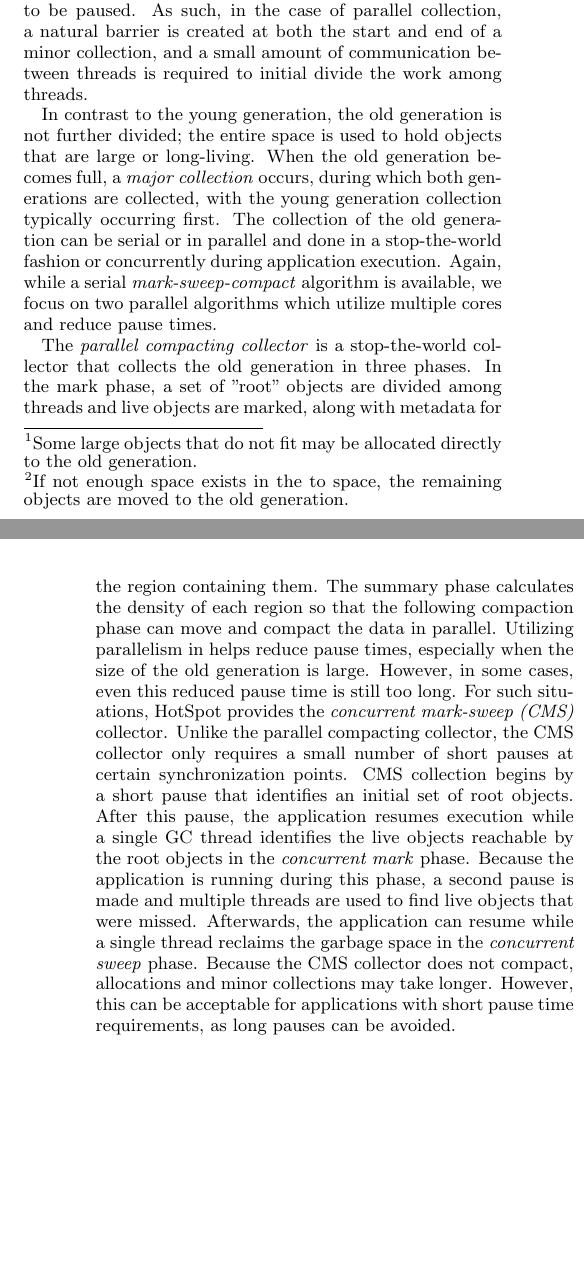
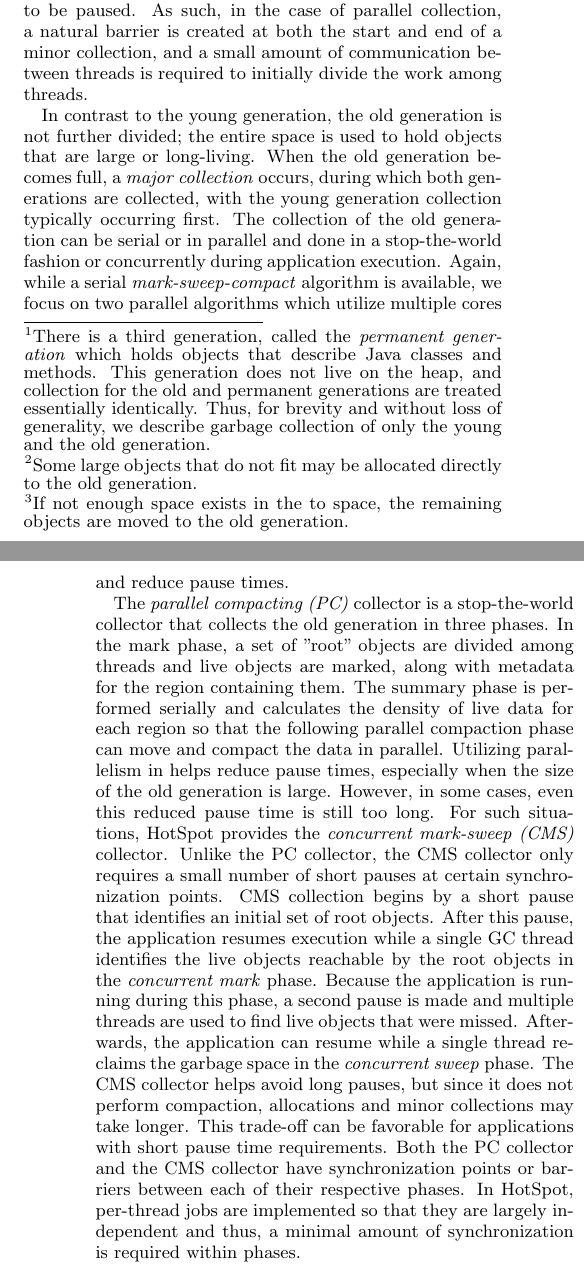
Before and after one commit to kmarkkk/Tessjvm, a LaTeX paper (paper/JVMTesselation.tex): two parts of the columns of pages 2 and 3 of 5 before the commit and two parts of the columns of pages 2 and 3 of 6 after it, joined at a grey line, cut so that both start at the same text, the shorter picture padded with empty space. Compiled offline with pdfLaTeX.

Commit message:
wrapped up garbage collection

```diff
--- a/paper/JVMTesselation.tex
+++ b/paper/JVMTesselation.tex
@@ -113,17 +113,13 @@ The HotSpot JVM is designed as a premiere, high-performance environment for Java
 
 \subsubsection{HotSpot Garbage Collector}
 
-The garbage collector in HotSpot is a \textit{generational garbage collector}\cite{hotspot:memory} that partitions memory into two generations: the \textit{young generation} and the \textit{old generation}. The idea behind this is that most allocated objects have short lives and do not survive more than a small number of garbage collections. Thus, efficiency is improved by primarily allocating from the smaller young generation and collecting this frequently while holding long-living, tenured objects in the larger old generation and collecting it less frequently. These significantly differing characteristics mean that the young and old generations can, and should, be collected using different collection algorithms in the interest of performance and efficiency.
+The garbage collector in HotSpot is a \textit{generational garbage collector}\cite{hotspot:memory} that partitions the heap into two generations: the \textit{young generation}, the \textit{old generation}. \footnote{There is a third generation, called the \textit{permanent generation} which holds objects that describe Java classes and methods. This generation does not live on the heap, and collection for the old and permanent generations are treated essentially identically. Thus, for brevity and without loss of generality, we describe garbage collection of only the young and the old generation.} The idea behind this is that most allocated objects have short lives and do not survive more than a small number of garbage collections. Thus, efficiency is improved by primarily allocating from the smaller young generation and collecting this frequently while holding long-living, tenured objects in the larger old generation and collecting it less frequently. These significantly differing characteristics mean that the young and old generations can, and should, be collected using different collection algorithms in the interest of performance and efficiency.
 
-The young generation is separated into an \textit{eden space} and two \textit{survivor spaces}. Most new objects are allocated from the eden space.\footnote{Some large objects that do not fit may be allocated directly to the old generation.} When that becomes full a \textit{minor collection} occurs, which collects space from dead objects and moves them between the survivor spaces. At the end of the collection the only one survivor space contains active data. These are the live objects that survived collection but have not been promoted to the old generation. \footnote{If not enough space exists in the to space, the remaining objects are moved to the old generation.} HotSpot allows this collection to be performed serially or in parallel. While the serial version may be applicable for small scale, personal uses, we focus on the the parallel version, which is more appropriate and the default for the server class machines we are interested in. In both cases, minor collections are always \textit{stop-the-world} collections that require application execution to be paused. As such, in the case of parallel collection, a natural barrier is created at both the start and end of a minor collection, and a small amount of communication between threads is required to initial divide the work among threads.
+The young generation is separated into an \textit{eden space} and two \textit{survivor spaces}. Most new objects are allocated from the eden space.\footnote{Some large objects that do not fit may be allocated directly to the old generation.} When that becomes full a \textit{minor collection} occurs, which collects space from dead objects and moves them between the survivor spaces. At the end of the collection the only one survivor space contains active data. These are the live objects that survived collection but have not been promoted to the old generation. \footnote{If not enough space exists in the to space, the remaining objects are moved to the old generation.} HotSpot allows this collection to be performed serially or in parallel. While the serial version may be applicable for small scale, personal uses, we focus on the the parallel version, which is more appropriate and the default for the server class machines we are interested in. In both cases, minor collections are always \textit{stop-the-world} collections that require application execution to be paused. As such, in the case of parallel collection, a natural barrier is created at both the start and end of a minor collection, and a small amount of communication between threads is required to initially divide the work among threads.
 
 In contrast to the young generation, the old generation is not further divided; the entire space is used to hold objects that are large or long-living. When the old generation becomes full, a \textit{major collection} occurs, during which both generations are collected, with the young generation collection typically occurring first. The collection of the old generation can be serial or in parallel and done in a stop-the-world fashion or concurrently during application execution. Again, while a serial \textit{mark-sweep-compact} algorithm is available, we focus on two parallel algorithms which utilize multiple cores and reduce pause times.
 
-The \textit{parallel compacting collector} is a stop-the-world collector that collects the old generation in three phases. In the mark phase, a set of "root" objects are divided among threads and live objects are marked, along with metadata for the region containing them. The summary phase calculates the density of each region so that the following compaction phase can move and compact the data in parallel. Utilizing parallelism in helps reduce pause times, especially when the size of the old generation is large. However, in some cases, even this reduced pause time is still too long. For such situations, HotSpot provides the \textit{concurrent mark-sweep (CMS)} collector. Unlike the parallel compacting collector, the CMS collector only requires a small number of short pauses at certain synchronization points. CMS collection begins by a short pause that identifies an initial set of root objects. After this pause, the application resumes execution while a single GC thread identifies the live objects reachable by the root objects in the \textit{concurrent mark} phase. Because the application is running during this phase, a second pause is made and multiple threads are used to find live objects that were missed. Afterwards, the application can resume while a single thread reclaims the garbage space in the \textit{concurrent sweep} phase. Because the CMS collector does not compact, allocations and minor collections may take longer. However, this can be acceptable for applications with short pause time requirements, as long pauses can be avoided.
-
-
-
-%TODO Describe the modes of garbage collection we are doing. We should talk about exploring the other garbage collector options in the future work section.
+The \textit{parallel compacting (PC)} collector is a stop-the-world collector that collects the old generation in three phases. In the mark phase, a set of "root" objects are divided among threads and live objects are marked, along with metadata for the region containing them. The summary phase is performed serially and calculates the density of live data for each region so that the following parallel compaction phase can move and compact the data in parallel. Utilizing parallelism in helps reduce pause times, especially when the size of the old generation is large. However, in some cases, even this reduced pause time is still too long. For such situations, HotSpot provides the \textit{concurrent mark-sweep (CMS)} collector. Unlike the PC collector, the CMS collector only requires a small number of short pauses at certain synchronization points. CMS collection begins by a short pause that identifies an initial set of root objects. After this pause, the application resumes execution while a single GC thread identifies the live objects reachable by the root objects in the \textit{concurrent mark} phase. Because the application is running during this phase, a second pause is made and multiple threads are used to find live objects that were missed. Afterwards, the application can resume while a single thread reclaims the garbage space in the \textit{concurrent sweep} phase. The CMS collector helps avoid long pauses, but since it does not perform compaction, allocations and minor collections may take longer. This trade-off can be favorable for applications with short pause time requirements. Both the PC collector and the CMS collector have synchronization points or barriers between each of their respective phases. In HotSpot, per-thread jobs are implemented so that they are largely independent and thus, a minimal amount of synchronization is required within phases.
 
 \subsubsection{HotSpot Advanced Optimizer}
 
```
Also changed, not shown: paper/JVMTesselation.tex (2 more changed lines).
